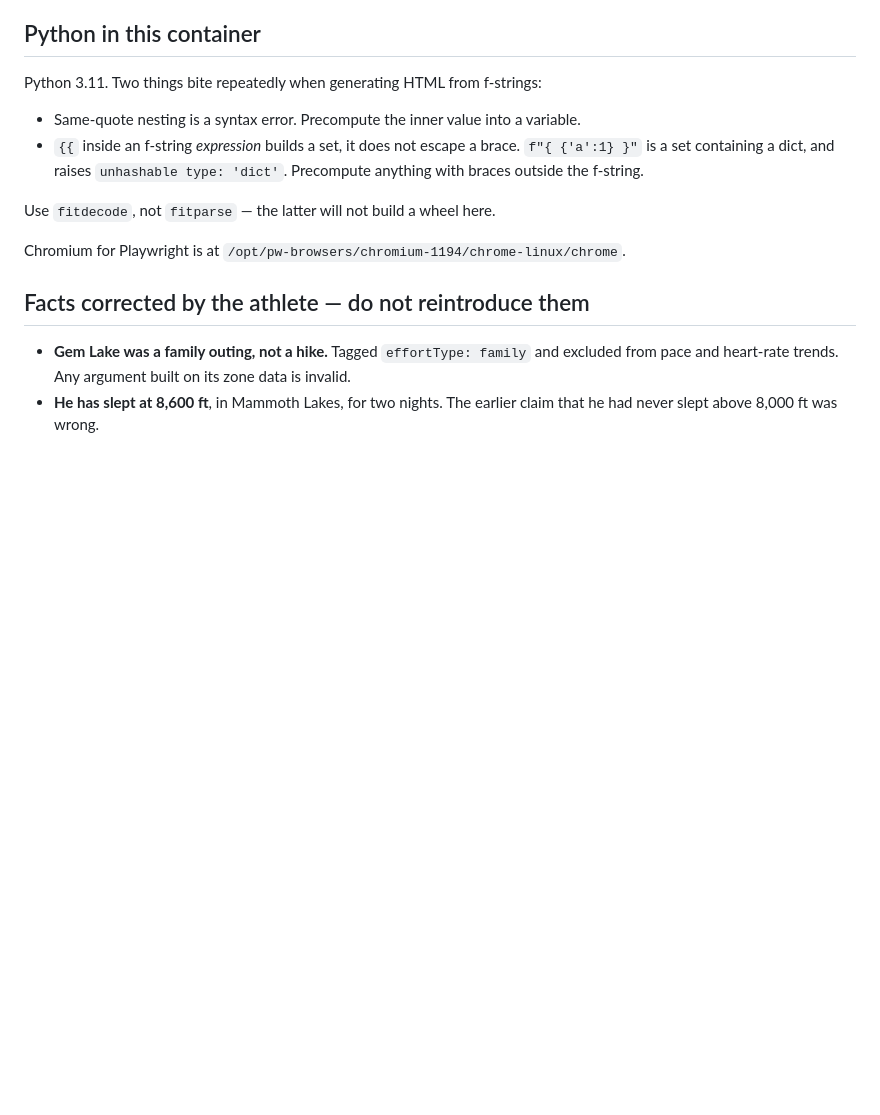
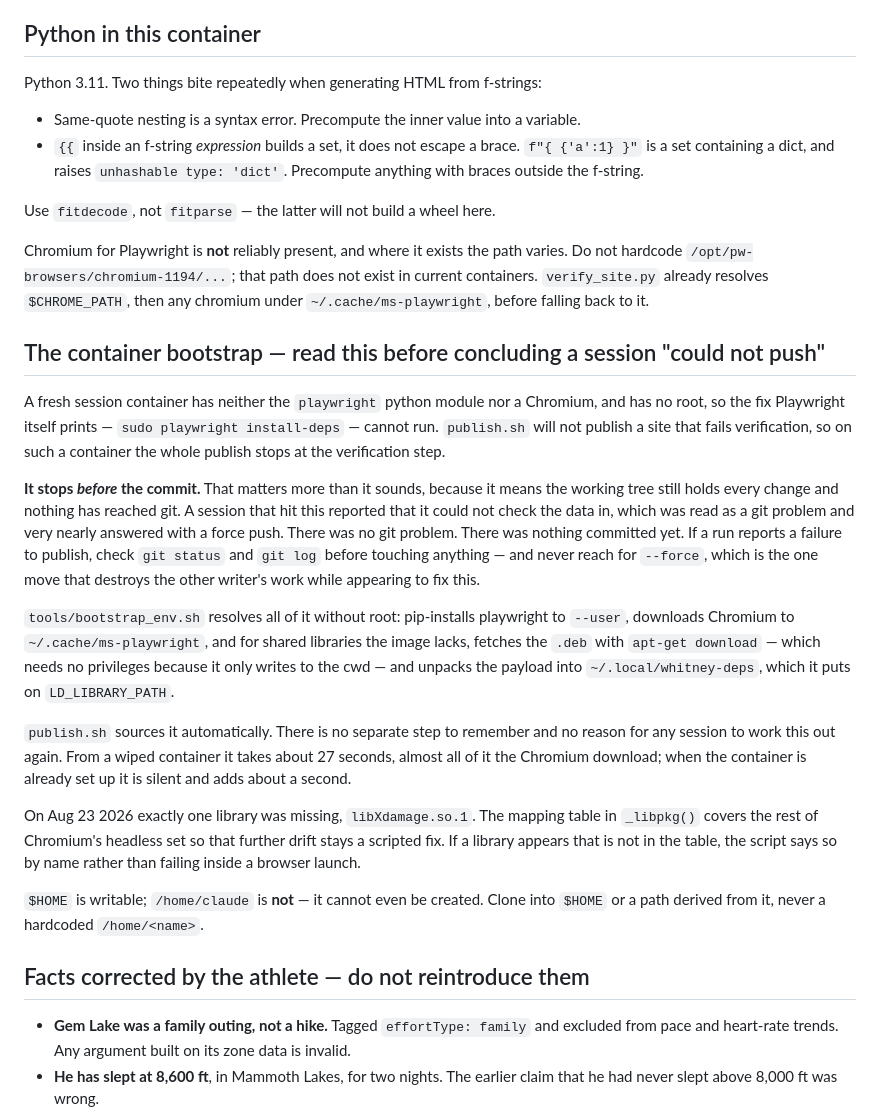
Before and after one commit to udhaydurai/whitney-hike-plan-oct2, a Markdown page: RUNBOOK.md, the part around the change. Drawn GitHub-style; blank space fills up the shorter version.

Commit message:
runbook: container bootstrap, and why a verify failure is not a git failure

```diff
--- a/RUNBOOK.md
+++ b/RUNBOOK.md
@@ -224,7 +224,44 @@ Python 3.11. Two things bite repeatedly when generating HTML from f-strings:
 
 Use `fitdecode`, not `fitparse` — the latter will not build a wheel here.
 
-Chromium for Playwright is at `/opt/pw-browsers/chromium-1194/chrome-linux/chrome`.
+Chromium for Playwright is **not** reliably present, and where it exists the path varies.
+Do not hardcode `/opt/pw-browsers/chromium-1194/...`; that path does not exist in current
+containers. `verify_site.py` already resolves `$CHROME_PATH`, then any chromium under
+`~/.cache/ms-playwright`, before falling back to it.
+
+## The container bootstrap — read this before concluding a session "could not push"
+
+A fresh session container has neither the `playwright` python module nor a Chromium, and
+has no root, so the fix Playwright itself prints — `sudo playwright install-deps` — cannot
+run. `publish.sh` will not publish a site that fails verification, so on such a container
+the whole publish stops at the verification step.
+
+**It stops *before* the commit.** That matters more than it sounds, because it means the
+working tree still holds every change and nothing has reached git. A session that hit this
+reported that it could not check the data in, which was read as a git problem and very
+nearly answered with a force push. There was no git problem. There was nothing committed
+yet. If a run reports a failure to publish, check `git status` and `git log` before
+touching anything — and never reach for `--force`, which is the one move that destroys the
+other writer's work while appearing to fix this.
+
+`tools/bootstrap_env.sh` resolves all of it without root: pip-installs playwright to
+`--user`, downloads Chromium to `~/.cache/ms-playwright`, and for shared libraries the
+image lacks, fetches the `.deb` with `apt-get download` — which needs no privileges because
+it only writes to the cwd — and unpacks the payload into `~/.local/whitney-deps`, which it
+puts on `LD_LIBRARY_PATH`.
+
+`publish.sh` sources it automatically. There is no separate step to remember and no reason
+for any session to work this out again. From a wiped container it takes about 27 seconds,
+almost all of it the Chromium download; when the container is already set up it is silent
+and adds about a second.
+
+On Aug 23 2026 exactly one library was missing, `libXdamage.so.1`. The mapping table in
+`_libpkg()` covers the rest of Chromium's headless set so that further drift stays a
+scripted fix. If a library appears that is not in the table, the script says so by name
+rather than failing inside a browser launch.
+
+`$HOME` is writable; `/home/claude` is **not** — it cannot even be created. Clone into
+`$HOME` or a path derived from it, never a hardcoded `/home/<name>`.
 
 ## Facts corrected by the athlete — do not reintroduce them
 
```
Also changed, not shown: scheduled-task-SKILL.md (added, +61 -0 lines).
